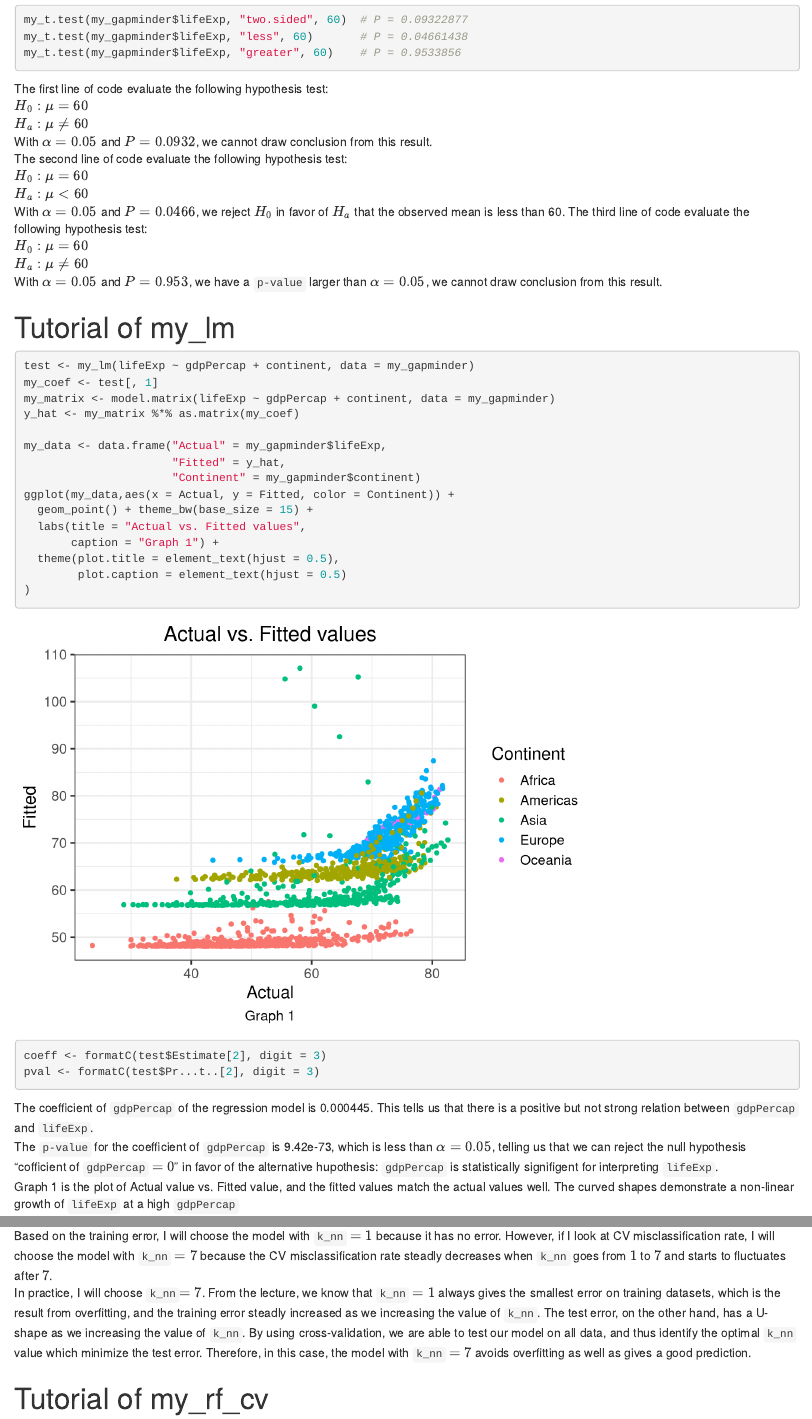
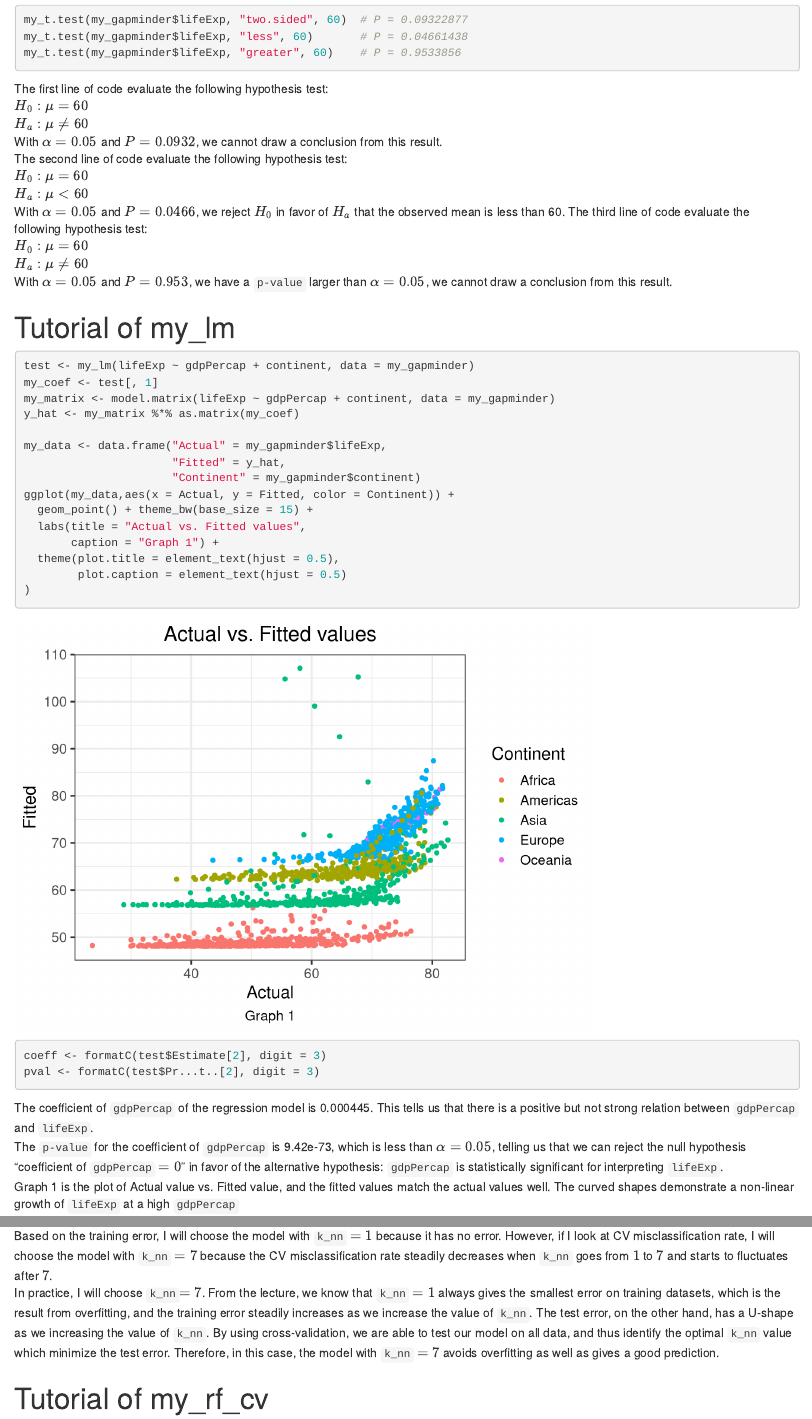
Before and after one commit to Xiaoying-Z/Stat302Project03, an R Markdown document (vignettes/tutorial.Rmd): the page in a window 1100 px wide, from 500 px down, and a second part further down, joined at a grey line. Rendered offline with R 4.5, knitr and Pandoc, with nearby package versions; code that draws random numbers runs with fixed seeds of ours; some code elsewhere in the file could not run offline.

Commit message:
fix spelling mistakes

````diff
--- a/vignettes/tutorial.Rmd
+++ b/vignettes/tutorial.Rmd
@@ -37,7 +37,7 @@ my_t.test(my_gapminder$lifeExp, "greater", 60)    # P = 0.9533856
 The first line of code evaluate the following hypothesis test:
 $H_0: \mu = 60$
 $H_a: \mu \neq 60$
-With $\alpha = 0.05$ and $P = 0.0932$, we cannot draw conclusion from this result.
+With $\alpha = 0.05$ and $P = 0.0932$, we cannot draw a conclusion from this result.
 The second line of code evaluate the following hypothesis test:
 $H_0: \mu = 60$
 $H_a: \mu < 60$
@@ -45,7 +45,7 @@ With $\alpha = 0.05$ and $P = 0.0466$, we reject $H_0$ in favor of $H_a$ that th
 The third line of code evaluate the following hypothesis test:
 $H_0: \mu = 60$
 $H_a: \mu \neq 60$
-With $\alpha = 0.05$ and $P = 0.953$, we have a `p-value` larger than $\alpha = 0.05$, we cannot draw conclusion from this result.
+With $\alpha = 0.05$ and $P = 0.953$, we have a `p-value` larger than $\alpha = 0.05$, we cannot draw a conclusion from this result.
 
 # Tutorial of my_lm
 ```{r}
@@ -68,7 +68,7 @@ coeff <- formatC(test$Estimate[2], digit = 3)
 pval <- formatC(test$Pr...t..[2], digit = 3)
 ```
 The coefficient of `gdpPercap` of the regression model is `r coeff`. This tells us that there is a positive but not strong relation between `gdpPercap` and `lifeExp`.
-The `p-value` for the coefficient of `gdpPercap` is `r pval`, which is less than $\alpha = 0.05$, telling us that we can reject the null hypothesis "cofficient of `gdpPercap` $= 0$" in favor of the alternative hupothesis: `gdpPercap` is statistically signifigent for interpreting `lifeExp`.
+The `p-value` for the coefficient of `gdpPercap` is `r pval`, which is less than $\alpha = 0.05$, telling us that we can reject the null hypothesis "coefficient of `gdpPercap` $= 0$" in favor of the alternative hypothesis: `gdpPercap` is statistically significant for interpreting `lifeExp`.
 Graph 1 is the plot of Actual value vs. Fitted value, and the fitted values match the actual values well. The curved shapes demonstrate a non-linear growth of `lifeExp` at a high `gdpPercap`
 
 # Tutorial of my_knn_cv
@@ -87,8 +87,8 @@ for (i in 1:10) {
                        "CV Error" = cv_err)
   kable(my_err)
 ```
-Based on the training error, I will choose the model with `k_nn` $= 1$ because it has no error. However, if I look at CV misclassification rate, I will choose the model with `k_nn` $= 7$ because the CV misclassification rate steadly decreases when `k_nn` goes from $1$ to $7$ and starts to fluctuates after $7$.
-In practice, I will choose `k_nn`$= 7$. From the lecture, we know that `k_nn` $= 1$ always gives the smallest error on training datasets, which is the result from overfitting, and the training error steadly increased as we increasing the value of `k_nn`. The test error, on the other hand, has a U-shape as we increasing the value of `k_nn`. By using cross-validation, we are able to test our model on all data, and thus identify the optimal `k_nn` value which minimize the test error. Therefore, in this case, the model with `k_nn` $= 7$ avoids overfitting as well as gives a good prediction.
+Based on the training error, I will choose the model with `k_nn` $= 1$ because it has no error. However, if I look at CV misclassification rate, I will choose the model with `k_nn` $= 7$ because the CV misclassification rate steadily decreases when `k_nn` goes from $1$ to $7$ and starts to fluctuates after $7$.
+In practice, I will choose `k_nn`$= 7$. From the lecture, we know that `k_nn` $= 1$ always gives the smallest error on training datasets, which is the result from overfitting, and the training error steadily increases as we increase the value of `k_nn`. The test error, on the other hand, has a U-shape as we increasing the value of `k_nn`. By using cross-validation, we are able to test our model on all data, and thus identify the optimal `k_nn` value which minimize the test error. Therefore, in this case, the model with `k_nn` $= 7$ avoids overfitting as well as gives a good prediction.
 
 # Tutorial of my_rf_cv
 ```{r}
````
Also changed, not shown: vignettes/tutorial.Rmd (2 more changed lines).
